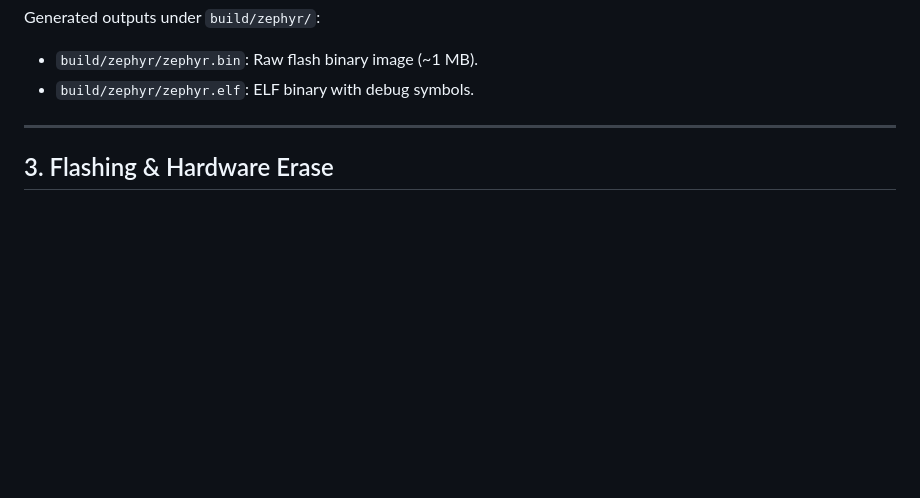
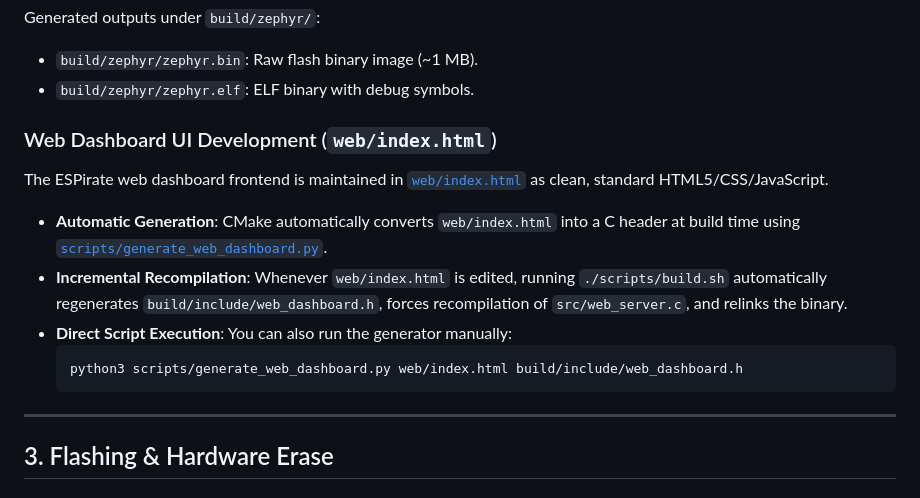
Before and after one commit to alanmimms/ESPirate, a Markdown page: doc/howto.md, the part around the change. GitHub-like rendering; blank space fills up the shorter version.

Commit message:
docs: add web dashboard UI development section to howto.md

````diff
--- a/doc/howto.md
+++ b/doc/howto.md
@@ -57,6 +57,17 @@ To perform a pristine clean rebuild:
 Generated outputs under `build/zephyr/`:
 * `build/zephyr/zephyr.bin`: Raw flash binary image (~1 MB).
 * `build/zephyr/zephyr.elf`: ELF binary with debug symbols.
+
+### Web Dashboard UI Development (`web/index.html`)
+
+The ESPirate web dashboard frontend is maintained in [`web/index.html`](file:///home/alan/ha/ESPirate/web/index.html) as clean, standard HTML5/CSS/JavaScript.
+
+* **Automatic Generation**: CMake automatically converts `web/index.html` into a C header at build time using [`scripts/generate_web_dashboard.py`](file:///home/alan/ha/ESPirate/scripts/generate_web_dashboard.py).
+* **Incremental Recompilation**: Whenever `web/index.html` is edited, running `./scripts/build.sh` automatically regenerates `build/include/web_dashboard.h`, forces recompilation of `src/web_server.c`, and relinks the binary.
+* **Direct Script Execution**: You can also run the generator manually:
+  ```bash
+  python3 scripts/generate_web_dashboard.py web/index.html build/include/web_dashboard.h
+  ```
 
 ---
 
````
